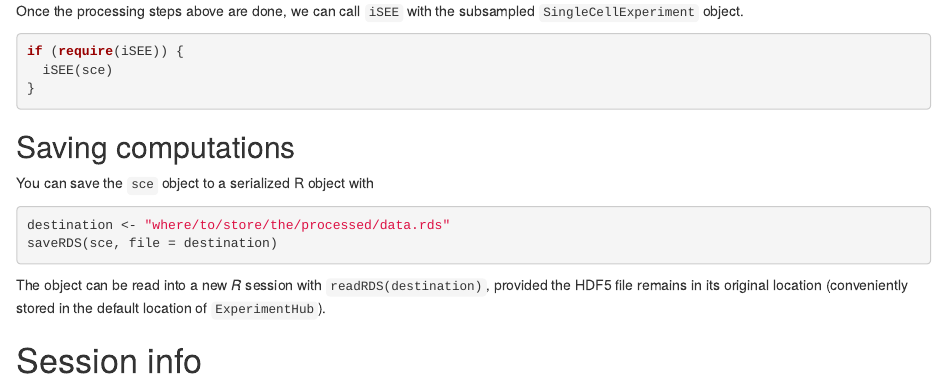
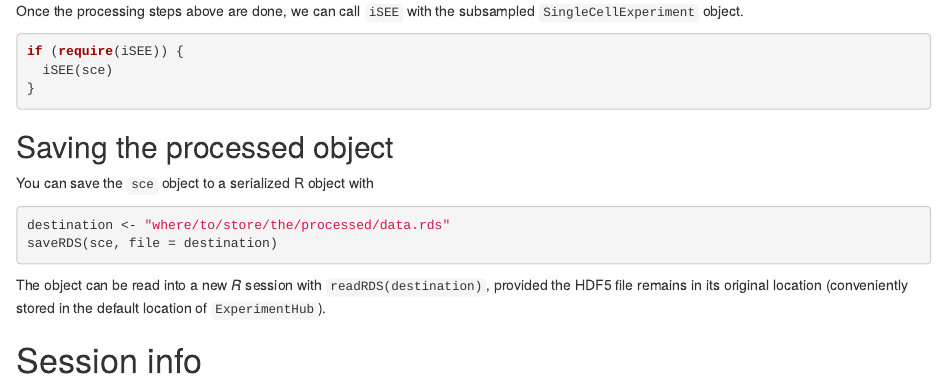
Before and after one commit to federicomarini/HCAData, an R Markdown document (vignettes/hcadata.Rmd): the page in a window 1100 px wide, from 5210 px down. Rendered offline with R 4.5, knitr and Pandoc, with nearby package versions; drawn as R Markdown's standard HTML page in place of the format the file asks for; some code elsewhere in the file could not run offline.

Commit message:
Edited section names when saving the object after processing

````diff
--- a/vignettes/hcadata.Rmd
+++ b/vignettes/hcadata.Rmd
@@ -179,7 +179,7 @@ if (require(iSEE)) {
 }
 ```
 
-## Saving computations
+## Saving the processed object
 
 You can save the `sce` object to a serialized R object with
 
````
